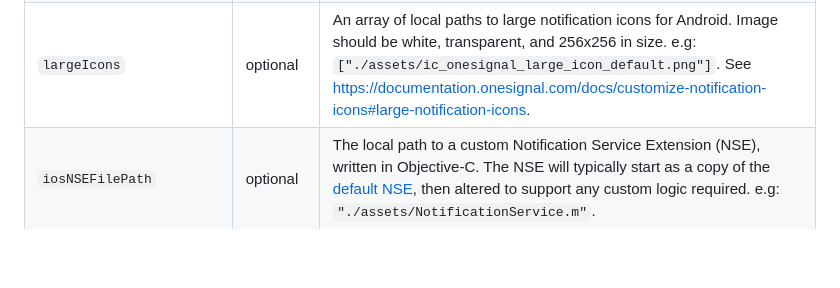
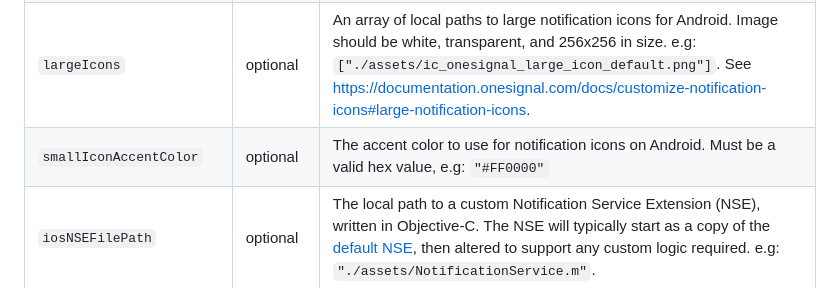
Before and after one commit to OneSignal/onesignal-expo-plugin, a Markdown page: README.md, the part around the change. GitHub-like rendering; blank space fills up the shorter version.

Commit message:
Document change in README.md

```diff
--- a/README.md
+++ b/README.md
@@ -87,6 +87,7 @@ You can pass props to the plugin config object to configure:
 | `iPhoneDeploymentTarget` | optional | Target `IPHONEOS_DEPLOYMENT_TARGET` value to be used when adding the iOS [NSE](https://documentation.onesignal.com/docs/service-extensions). A deployment target is nothing more than the minimum version of the operating system the application can run on. This value should match the value in your Podfile e.g: `"12.0"`. |
 | `smallIcons`             | optional | An array of local paths to small notification icons for Android.  Image should be white, transparent, and 96x96 in size.  Input images will be automatically scaled down and placed in the appropriate resource folders.  e.g: `["./assets/ic_stat_onesignal_default.png"]`. See https://documentation.onesignal.com/docs/customize-notification-icons#small-notification-icons.  |
 | `largeIcons`             | optional | An array of local paths to large notification icons for Android.  Image should be white, transparent, and 256x256 in size.  e.g: `["./assets/ic_onesignal_large_icon_default.png"]`. See https://documentation.onesignal.com/docs/customize-notification-icons#large-notification-icons.                                                                                                |
+| `smallIconAccentColor`             | optional | The accent color to use for notification icons on Android. Must be a valid hex value, e.g: `"#FF0000"`  |
 | `iosNSEFilePath`         | optional | The local path to a custom Notification Service Extension (NSE), written in Objective-C. The NSE will typically start as a copy of the [default NSE](https://github.com/OneSignal/onesignal-expo-plugin/blob/main/support/serviceExtensionFiles/NotificationService.m), then altered to support any custom logic required.  e.g: `"./assets/NotificationService.m"`. |
 
 ### OneSignal App ID
```
